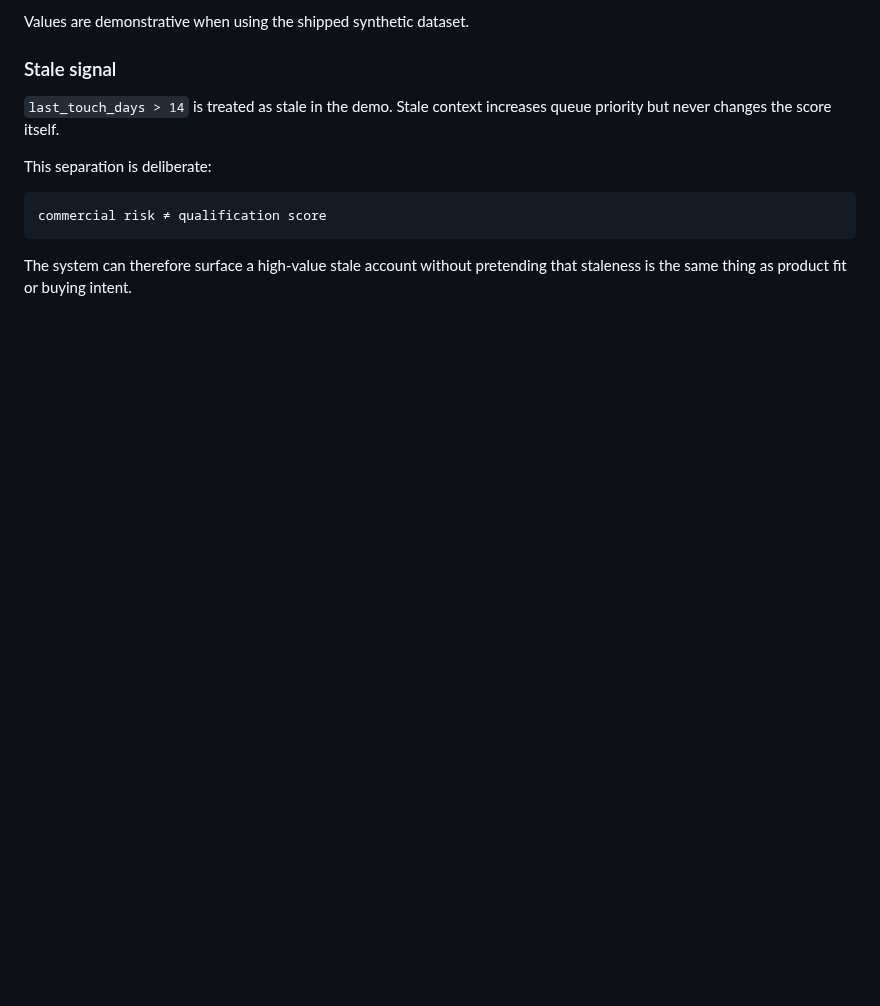
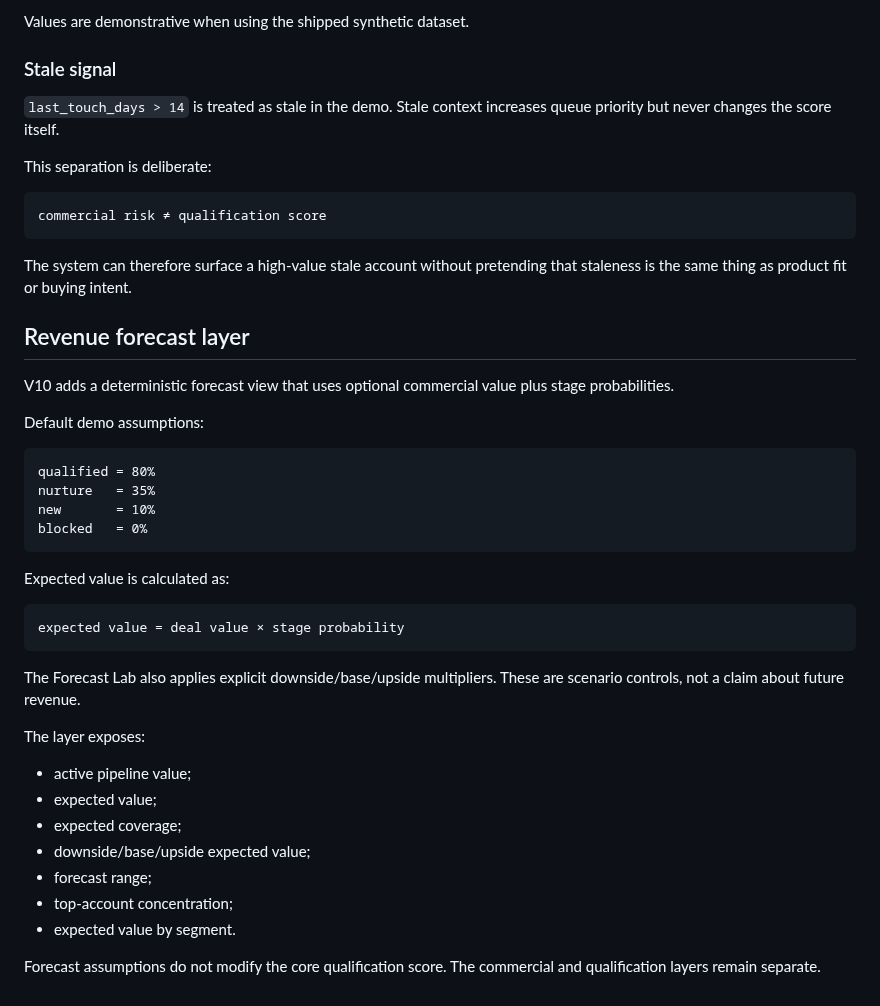
Before and after one commit to GracianB/revops-studio, a Markdown page: docs/OPERATING_MODEL.md, the part around the change. Drawn GitHub-style; blank space fills up the shorter version.

Commit message:
docs: document revenue forecast layer

```diff
--- a/docs/OPERATING_MODEL.md
+++ b/docs/OPERATING_MODEL.md
@@ -170,3 +170,31 @@ This separation is deliberate:
     commercial risk ≠ qualification score
 
 The system can therefore surface a high-value stale account without pretending that staleness is the same thing as product fit or buying intent.
+## Revenue forecast layer
+
+V10 adds a deterministic forecast view that uses optional commercial value plus stage probabilities.
+
+Default demo assumptions:
+
+    qualified = 80%
+    nurture   = 35%
+    new       = 10%
+    blocked   = 0%
+
+Expected value is calculated as:
+
+    expected value = deal value × stage probability
+
+The Forecast Lab also applies explicit downside/base/upside multipliers. These are scenario controls, not a claim about future revenue.
+
+The layer exposes:
+
+- active pipeline value;
+- expected value;
+- expected coverage;
+- downside/base/upside expected value;
+- forecast range;
+- top-account concentration;
+- expected value by segment.
+
+Forecast assumptions do not modify the core qualification score. The commercial and qualification layers remain separate.
```
